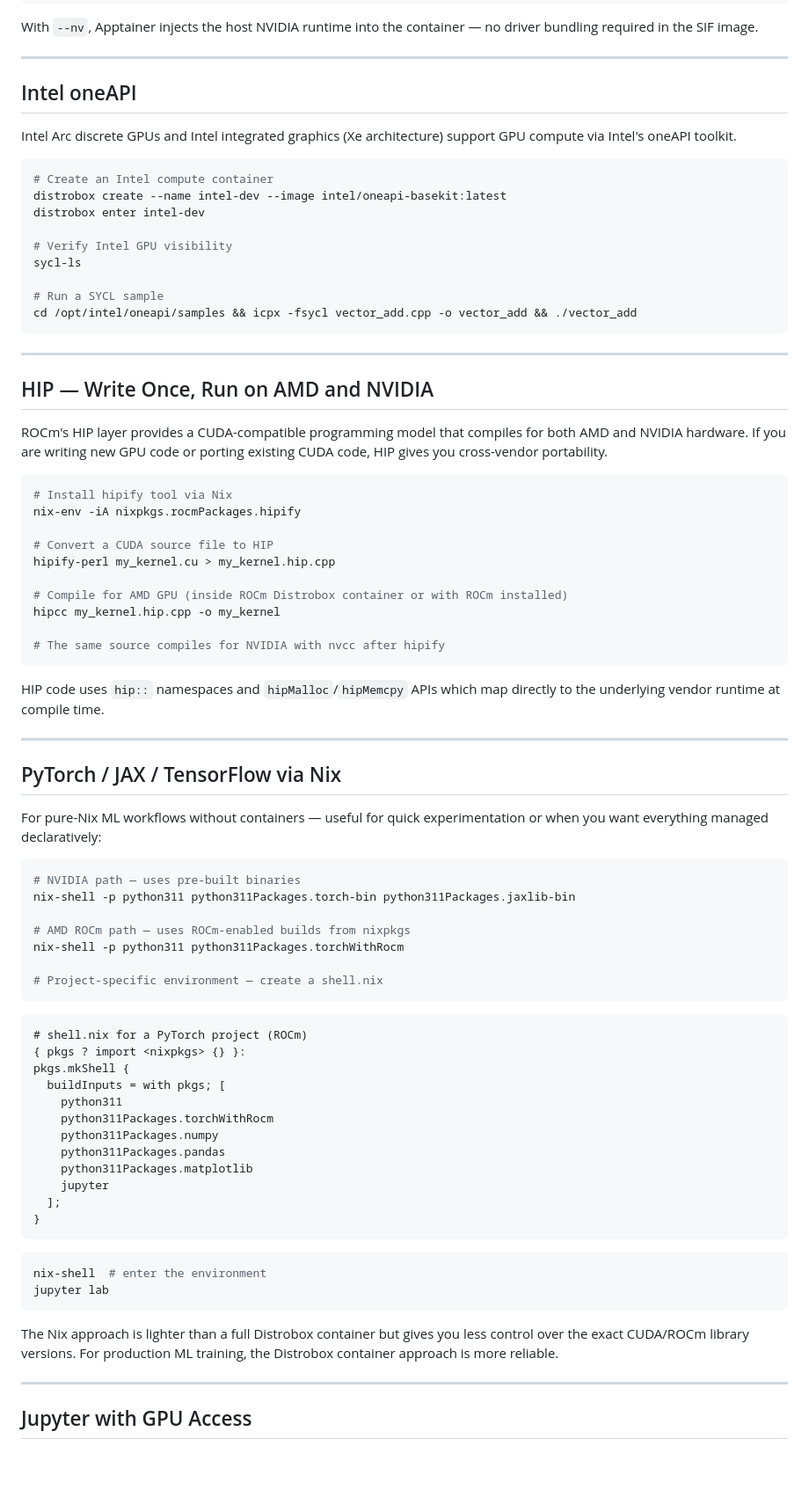
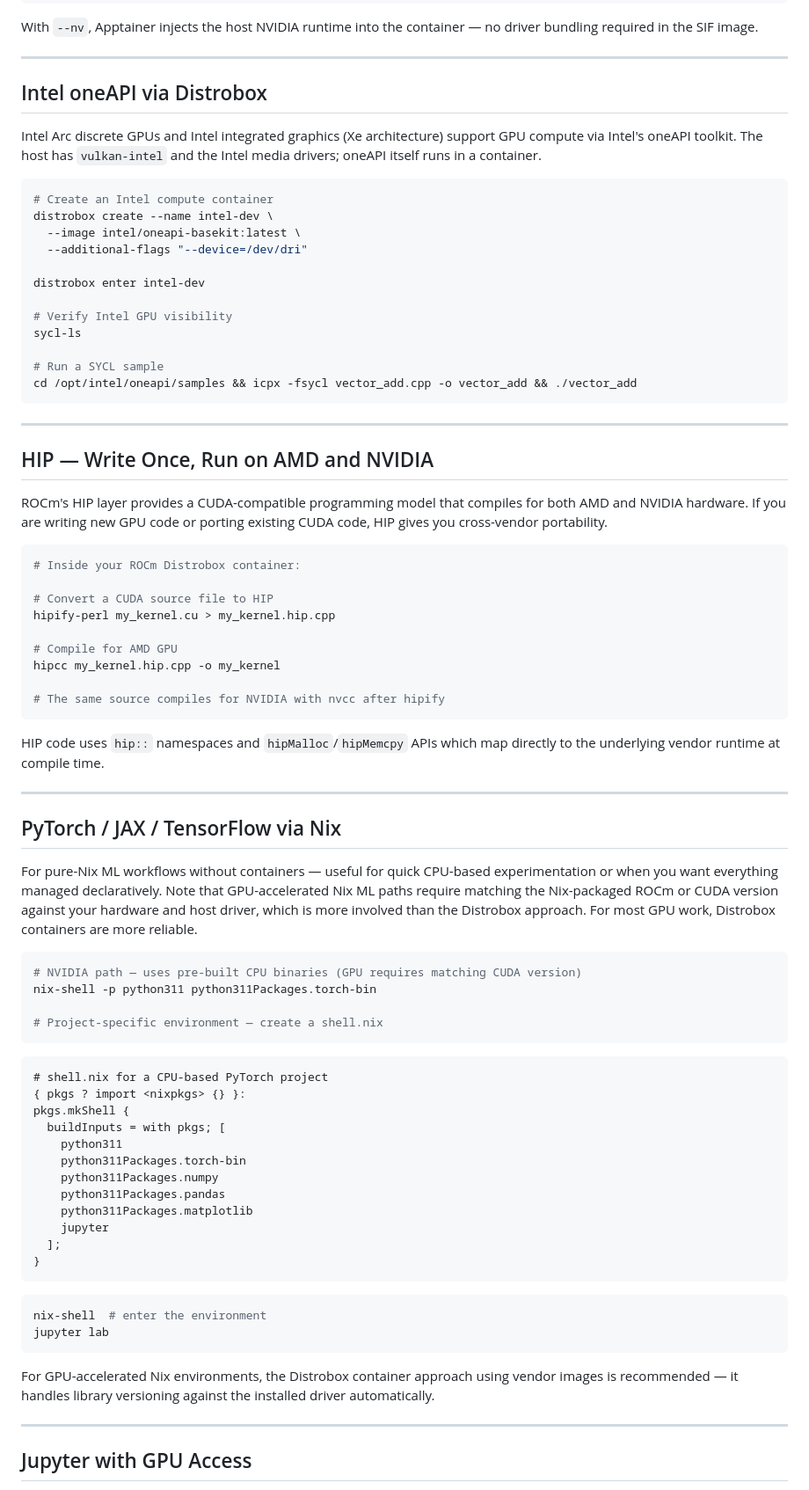
Before and after one commit to shani8dev/shani-blog, a Markdown page: posts/gpu-compute-on-shani-os.md, the part around one of its changes. Shown at 88% size. Rendered like a GitHub page; blank space fills up the shorter version.

````diff
--- a/posts/gpu-compute-on-shani-os.md
+++ b/posts/gpu-compute-on-shani-os.md
@@ -147,13 +163,16 @@ With `--nv`, Apptainer injects the host NVIDIA runtime into the container — no
 
 ---
 
-## Intel oneAPI
+## Intel oneAPI via Distrobox
 
-Intel Arc discrete GPUs and Intel integrated graphics (Xe architecture) support GPU compute via Intel's oneAPI toolkit.
+Intel Arc discrete GPUs and Intel integrated graphics (Xe architecture) support GPU compute via Intel's oneAPI toolkit. The host has `vulkan-intel` and the Intel media drivers; oneAPI itself runs in a container.
 
 ```bash
 # Create an Intel compute container
-distrobox create --name intel-dev --image intel/oneapi-basekit:latest
+distrobox create --name intel-dev \
+  --image intel/oneapi-basekit:latest \
+  --additional-flags "--device=/dev/dri"
+
 distrobox enter intel-dev
 
 # Verify Intel GPU visibility
@@ -170,13 +189,12 @@ cd /opt/intel/oneapi/samples && icpx -fsycl vector_add.cpp -o vector_add && ./ve
 ROCm's HIP layer provides a CUDA-compatible programming model that compiles for both AMD and NVIDIA hardware. If you are writing new GPU code or porting existing CUDA code, HIP gives you cross-vendor portability.
 
 ```bash
-# Install hipify tool via Nix
-nix-env -iA nixpkgs.rocmPackages.hipify
+# Inside your ROCm Distrobox container:
 
 # Convert a CUDA source file to HIP
 hipify-perl my_kernel.cu > my_kernel.hip.cpp
 
-# Compile for AMD GPU (inside ROCm Distrobox container or with ROCm installed)
+# Compile for AMD GPU
 hipcc my_kernel.hip.cpp -o my_kernel
 
 # The same source compiles for NVIDIA with nvcc after hipify
@@ -188,25 +206,22 @@ HIP code uses `hip::` namespaces and `hipMalloc`/`hipMemcpy` APIs which map dire
 
 ## PyTorch / JAX / TensorFlow via Nix
 
-For pure-Nix ML workflows without containers — useful for quick experimentation or when you want everything managed declaratively:
+For pure-Nix ML workflows without containers — useful for quick CPU-based experimentation or when you want everything managed declaratively. Note that GPU-accelerated Nix ML paths require matching the Nix-packaged ROCm or CUDA version against your hardware and host driver, which is more involved than the Distrobox approach. For most GPU work, Distrobox containers are more reliable.
 
 ```bash
-# NVIDIA path — uses pre-built binaries
-nix-shell -p python311 python311Packages.torch-bin python311Packages.jaxlib-bin
-
-# AMD ROCm path — uses ROCm-enabled builds from nixpkgs
-nix-shell -p python311 python311Packages.torchWithRocm
+# NVIDIA path — uses pre-built CPU binaries (GPU requires matching CUDA version)
+nix-shell -p python311 python311Packages.torch-bin
 
 # Project-specific environment — create a shell.nix
 ```
 
 ```nix
-# shell.nix for a PyTorch project (ROCm)
+# shell.nix for a CPU-based PyTorch project
 { pkgs ? import <nixpkgs> {} }:
 pkgs.mkShell {
   buildInputs = with pkgs; [
     python311
-    python311Packages.torchWithRocm
+    python311Packages.torch-bin
     python311Packages.numpy
     python311Packages.pandas
     python311Packages.matplotlib
@@ -220,7 +235,7 @@ nix-shell  # enter the environment
 jupyter lab
 ```
 
-The Nix approach is lighter than a full Distrobox container but gives you less control over the exact CUDA/ROCm library versions. For production ML training, the Distrobox container approach is more reliable.
+For GPU-accelerated Nix environments, the Distrobox container approach using vendor images is recommended — it handles library versioning against the installed driver automatically.
 
 ---
 
````
Also changed, not shown: other parts of posts/gpu-compute-on-shani-os.md (+57 -42 lines), posts/shani-os-for-researchers-and-hpc.md (+24 -8 lines).
